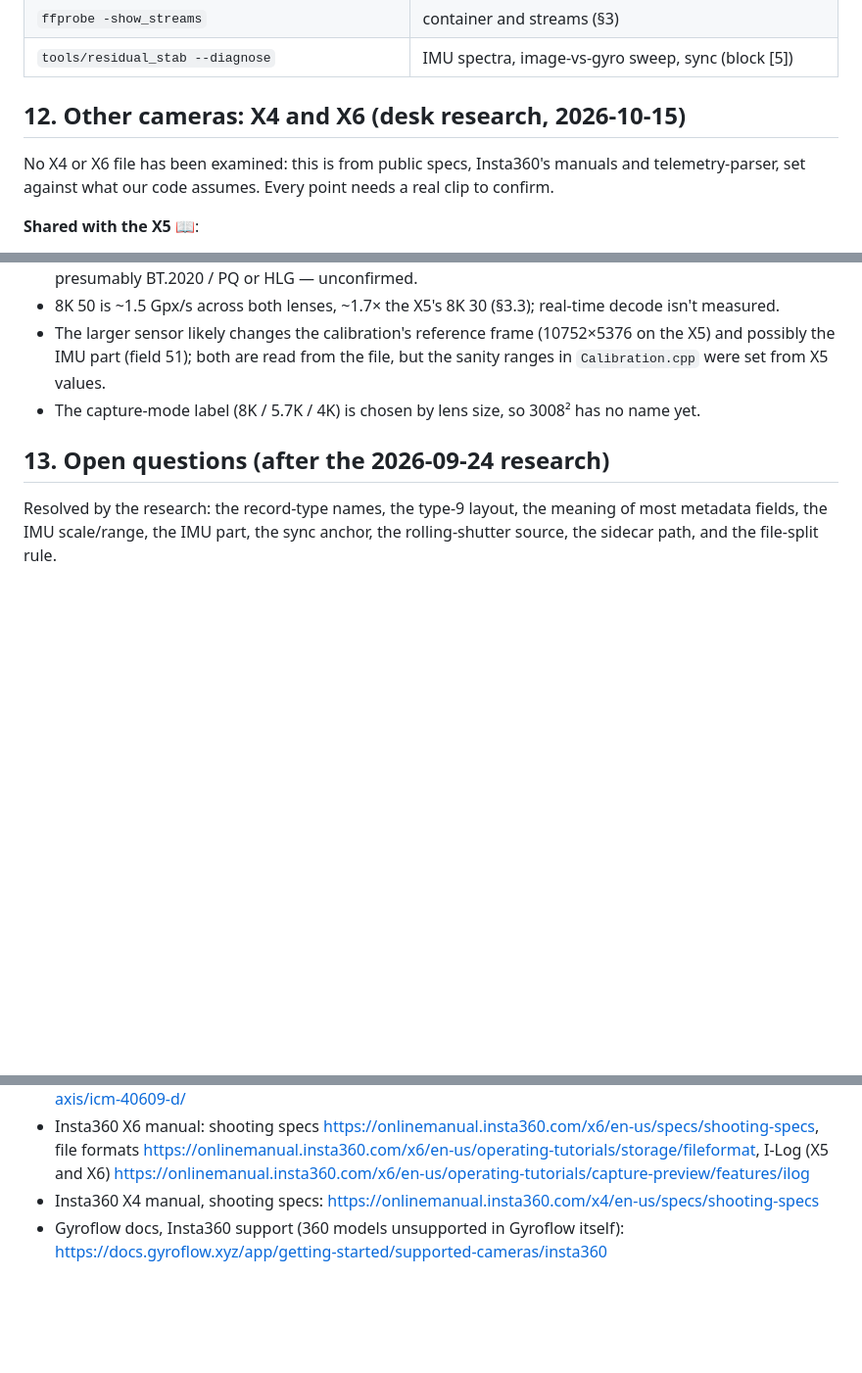
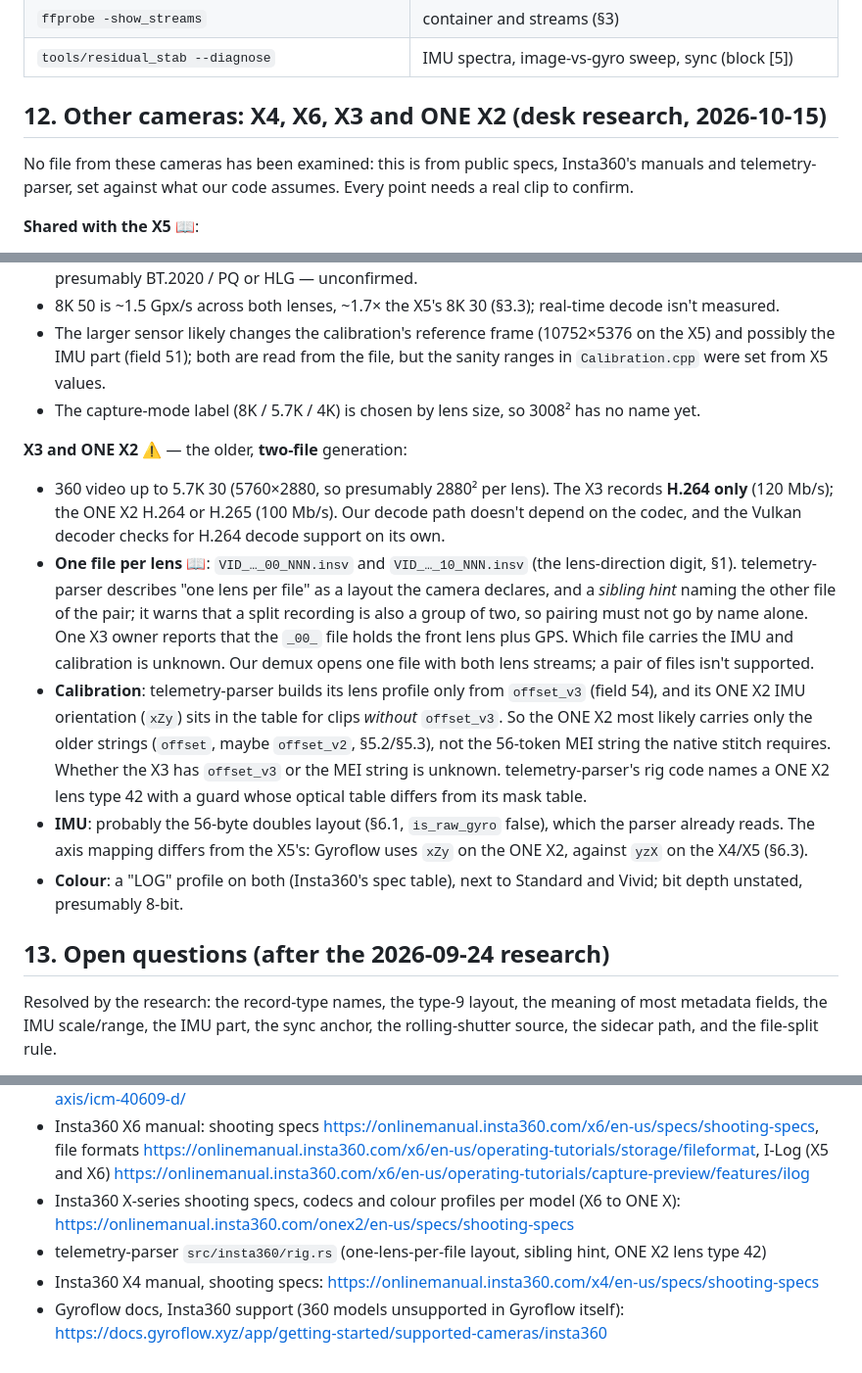
Before and after one commit to Schabo/orbis-reframe, a Markdown page: docs/INSV_FORMAT.md, 3 parts joined by grey strips. Shown at 98% size. Drawn GitHub-style; blank space fills up the shorter version.

Commit message:
docs(insv): what is known about X3 and ONE X2 files
The two-file layout, the H.264 codec, the older calibration strings the
ONE X2 most likely carries instead of the MEI string, and the different
IMU axis mapping.

Co-Authored-By: Claude Opus 5.5 <noreply@anthropic.com>

```diff
--- a/docs/INSV_FORMAT.md
+++ b/docs/INSV_FORMAT.md
@@ -747,11 +747,11 @@ sample set.
 | `ffprobe -show_streams` | container and streams (§3) |
 | `tools/residual_stab --diagnose` | IMU spectra, image-vs-gyro sweep, sync (block [5]) |
 
-## 12. Other cameras: X4 and X6 (desk research, 2026-10-15)
+## 12. Other cameras: X4, X6, X3 and ONE X2 (desk research, 2026-10-15)
 
-No X4 or X6 file has been examined: this is from public specs, Insta360's
-manuals and telemetry-parser, set against what our code assumes. Every
-point needs a real clip to confirm.
+No file from these cameras has been examined: this is from public specs,
+Insta360's manuals and telemetry-parser, set against what our code assumes.
+Every point needs a real clip to confirm.
 
 **Shared with the X5** 📖:
 - One `.insv` per take with both lenses, same `VID_…_00_…` / `LRV_…_01_…`
@@ -788,6 +788,33 @@ point needs a real clip to confirm.
 - The capture-mode label (8K / 5.7K / 4K) is chosen by lens size, so 3008²
   has no name yet.
 
+**X3 and ONE X2** ⚠️ — the older, **two-file** generation:
+- 360 video up to 5.7K 30 (5760×2880, so presumably 2880² per lens). The X3
+  records **H.264 only** (120 Mb/s); the ONE X2 H.264 or H.265 (100 Mb/s).
+  Our decode path doesn't depend on the codec, and the Vulkan decoder checks
+  for H.264 decode support on its own.
+- **One file per lens** 📖: `VID_…_00_NNN.insv` and `VID_…_10_NNN.insv`
+  (the lens-direction digit, §1). telemetry-parser describes "one lens per
+  file" as a layout the camera declares, and a *sibling hint* naming the
+  other file of the pair; it warns that a split recording is also a group of
+  two, so pairing must not go by name alone. One X3 owner reports that the
+  `_00_` file holds the front lens plus GPS. Which file carries the IMU and
+  calibration is unknown. Our demux opens one file with both lens streams;
+  a pair of files isn't supported.
+- **Calibration**: telemetry-parser builds its lens profile only from
+  `offset_v3` (field 54), and its ONE X2 IMU orientation (`xZy`) sits in
+  the table for clips *without* `offset_v3`. So the ONE X2 most likely
+  carries only the older strings (`offset`, maybe `offset_v2`, §5.2/§5.3),
+  not the 56-token MEI string the native stitch requires. Whether the X3
+  has `offset_v3` or the MEI string is unknown. telemetry-parser's rig code
+  names a ONE X2 lens type 42 with a guard whose optical table differs from
+  its mask table.
+- **IMU**: probably the 56-byte doubles layout (§6.1, `is_raw_gyro` false),
+  which the parser already reads. The axis mapping differs from the X5's:
+  Gyroflow uses `xZy` on the ONE X2, against `yzX` on the X4/X5 (§6.3).
+- **Colour**: a "LOG" profile on both (Insta360's spec table), next to
+  Standard and Vivid; bit depth unstated, presumably 8-bit.
+
 ## 13. Open questions (after the 2026-09-24 research)
 
 Resolved by the research: the record-type names, the type-9 layout, the
@@ -834,6 +861,10 @@ Still open:
   formats <https://onlinemanual.insta360.com/x6/en-us/operating-tutorials/storage/fileformat>,
   I-Log (X5 and X6)
   <https://onlinemanual.insta360.com/x6/en-us/operating-tutorials/capture-preview/features/ilog>
+- Insta360 X-series shooting specs, codecs and colour profiles per model (X6
+  to ONE X): <https://onlinemanual.insta360.com/onex2/en-us/specs/shooting-specs>
+- telemetry-parser `src/insta360/rig.rs` (one-lens-per-file layout, sibling
+  hint, ONE X2 lens type 42)
 - Insta360 X4 manual, shooting specs:
   <https://onlinemanual.insta360.com/x4/en-us/specs/shooting-specs>
 - Gyroflow docs, Insta360 support (360 models unsupported in Gyroflow itself):
```
Also changed, not shown: other parts of docs/INSV_FORMAT.md (+1 -1 lines).
